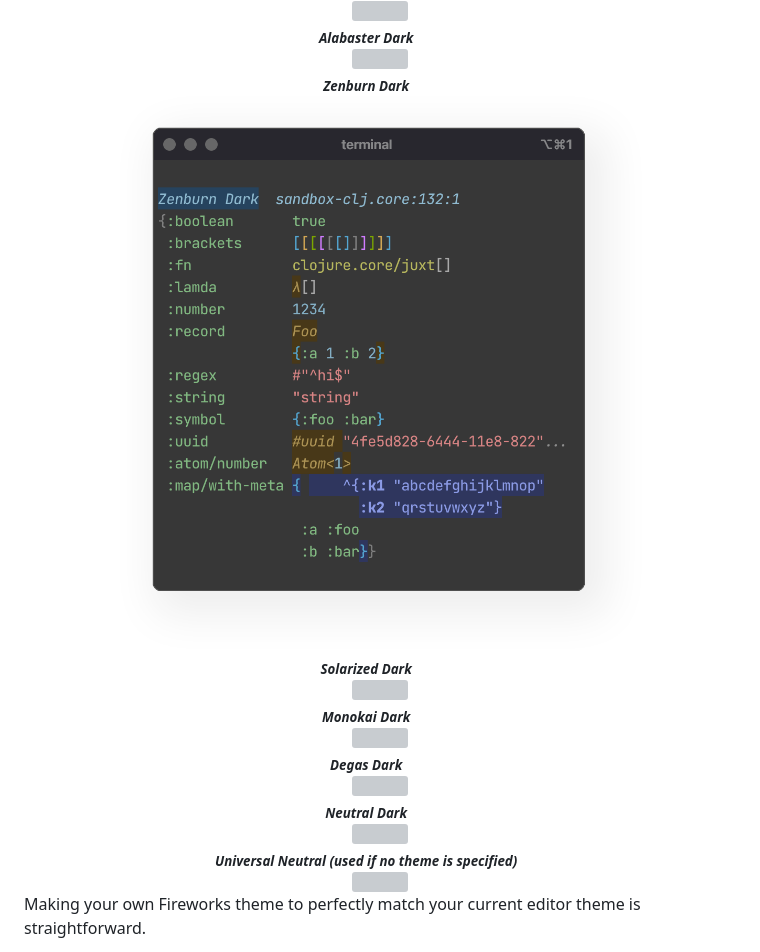
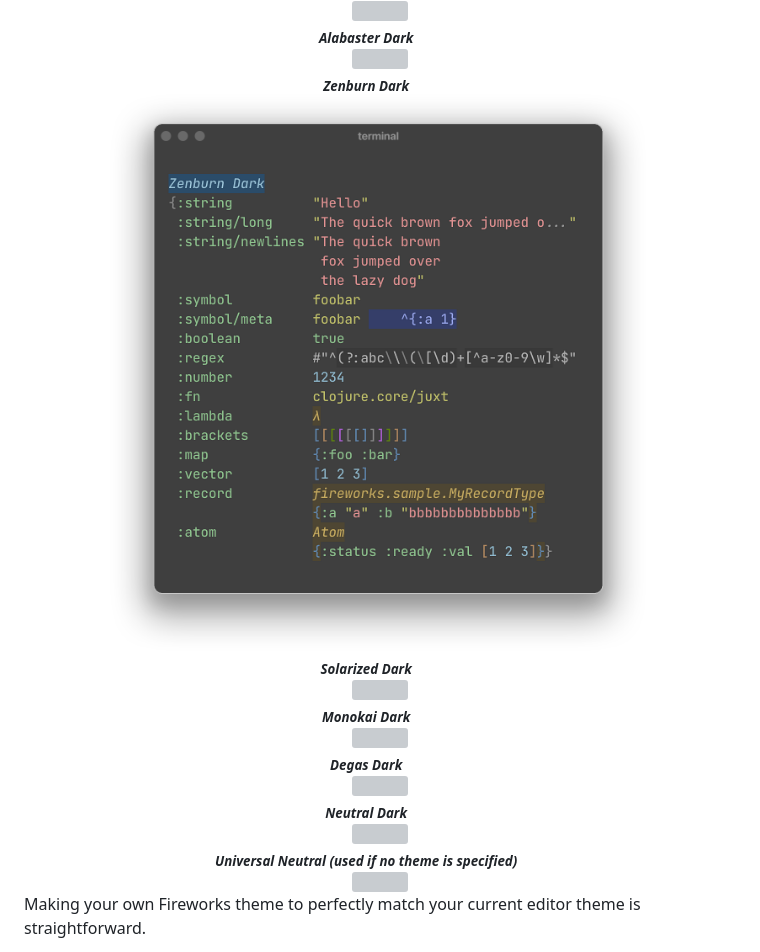
Before and after one commit to paintparty/fireworks, a Markdown page: README.md, the part around one of its changes. Rendered like a GitHub page; pictures changed too: resources/themes/dark/Zenburn-Dark.png; grey boxes are pictures that could not be loaded.

Commit message:
Update Zenburn Dark

```diff
--- a/README.md
+++ b/README.md
@@ -906,6 +906,6 @@ Fireworks includes a handful of popular themes:
 <div align="center"><img src="resources/themes/dark/Alabaster-Dark.png" width="600px"/></div>
 
 <div align="center"><sub><b><i>Zenburn Dark&nbsp;&nbsp;&nbsp;&nbsp;&nbsp;&nbsp;&nbsp;&nbsp;</i></b></sub></div>
-<div align="center"><img src="resources/themes/dark/Zenburn-Dark.png" width="534px"/></div>
+<div align="center"><img src="resources/themes/dark/Zenburn-Dark.png" width="600px"/></div>
 
 <div align="center"><sub><b><i>Solarized Dark&nbsp;&nbsp;&nbsp;&nbsp;&nbsp;&nbsp;&nbsp;&nbsp;</i></b></sub></div>
```
Also changed, not shown: other parts of README.md (+5 -5 lines), 2 other files.
